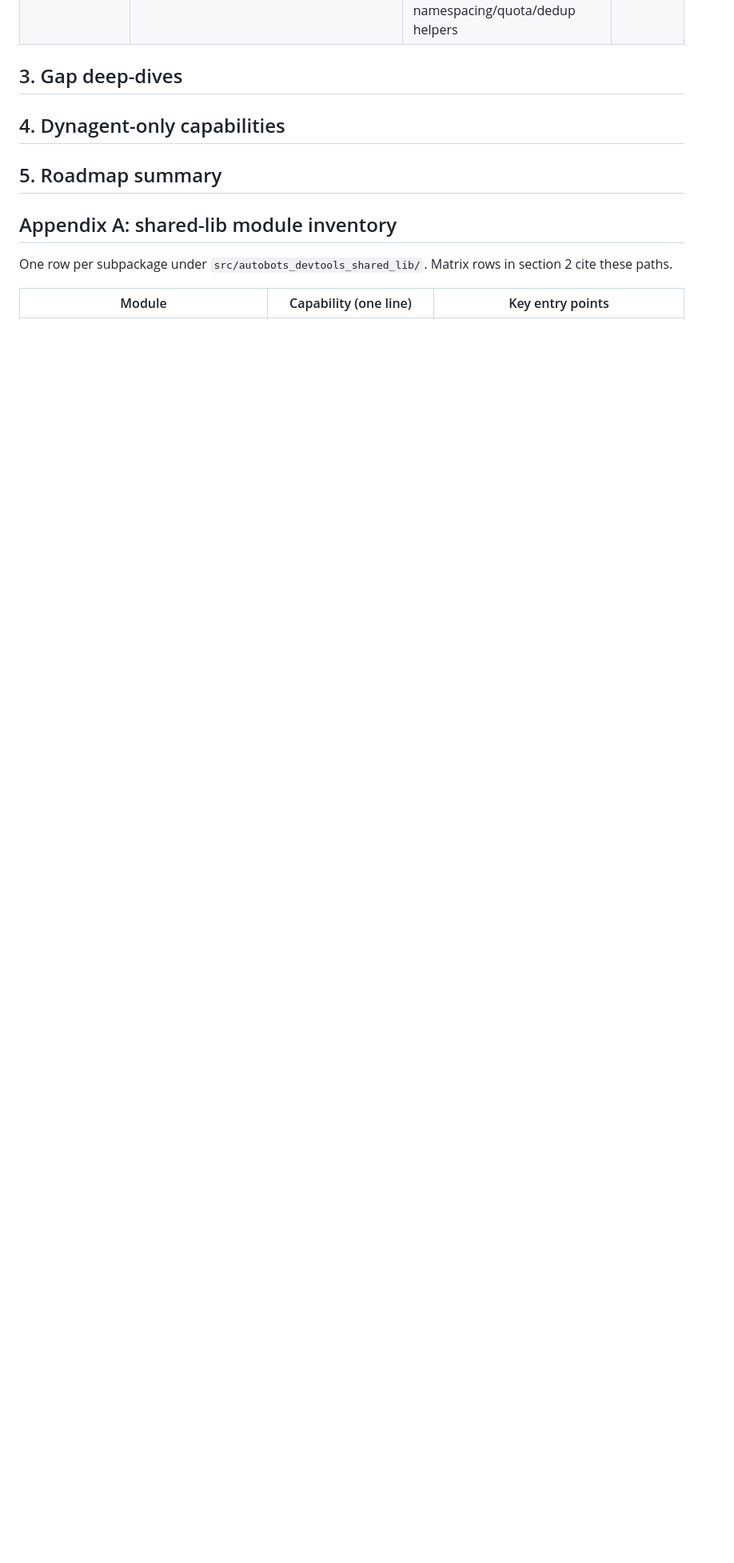
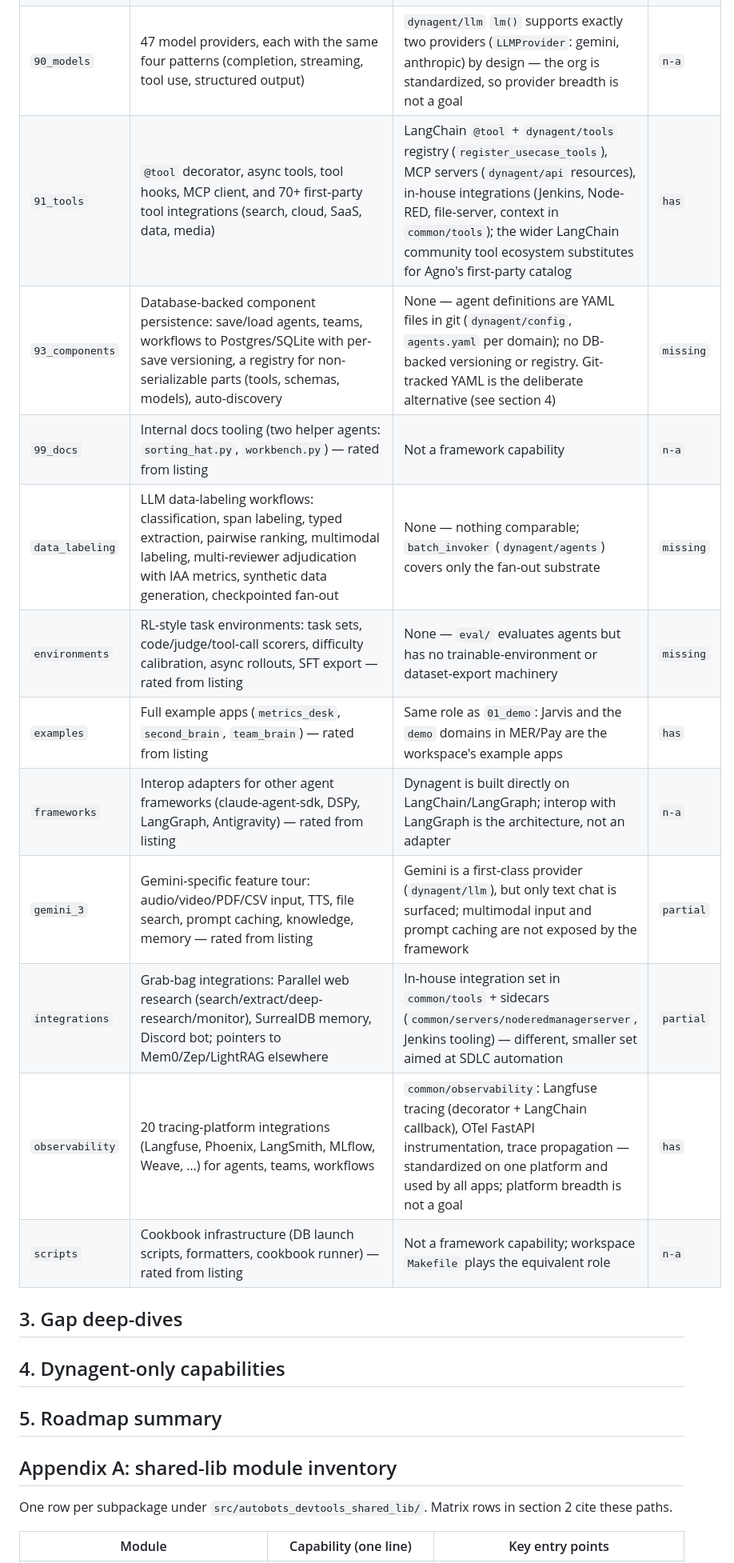
Before and after one commit to Pratishthan/autobots-devtools-shared-lib, a Markdown page: docs/design/agno-comparison.md, the part around the change. Shown at 80% size. GitHub-like rendering; blank space fills up the shorter version.

Commit message:
docs: complete Agno comparison matrix (infra rows + extras)
Co-Authored-By: Claude Fable 5 <noreply@anthropic.com>
Claude-Session: https://claude.ai/code/session_01BLPjCMeBB1esHvifikG8vk

```diff
--- a/docs/design/agno-comparison.md
+++ b/docs/design/agno-comparison.md
@@ -44,6 +44,18 @@ separable · **skip** when no consuming app has a driving use case.
 | `11_memory` | `MemoryManager` on Postgres: user-scoped memories that persist across sessions, multi-user/multi-session isolation, agent-facing memory tools, memory optimization strategies | None — `common/services/context` is session-scoped task facts (the Context Spine), not cross-session user memory; no extraction or memory manager | `missing` |
 | `12_context` | External systems wrapped as context providers with scoped sub-agents: filesystem, SQL, Slack, Google Drive/Gmail, Notion, git, web search, MCP; async resource lifecycle (`asetup`/`aclose`) | Integration happens via registered LangChain tools instead: MCP servers (`dynagent/api` resources, `dynagent/agents` deep MCP), file-server client, Jenkins and Node-RED tools (`common/tools`). No provider abstraction or scoped sub-agent routing | `partial` |
 | `13_filesystem` | Agent filesystem (`agno.fs`): read/write/list tools, durable SQLite/Postgres backends, per-user namespaces, progress checkpoints, line-level dedup (`check_lines`/`append_file`), quotas | File-server sidecar (`common/servers/fileserver`) + client tools (`common/tools`) used by MER; deep engine mounts it as a filesystem backend (`dynagent/agents` fserver backend). No namespacing/quota/dedup helpers | `has` |
+| `90_models` | 47 model providers, each with the same four patterns (completion, streaming, tool use, structured output) | `dynagent/llm` `lm()` supports exactly two providers (`LLMProvider`: gemini, anthropic) by design — the org is standardized, so provider breadth is not a goal | `n-a` |
+| `91_tools` | `@tool` decorator, async tools, tool hooks, MCP client, and 70+ first-party tool integrations (search, cloud, SaaS, data, media) | LangChain `@tool` + `dynagent/tools` registry (`register_usecase_tools`), MCP servers (`dynagent/api` resources), in-house integrations (Jenkins, Node-RED, file-server, context in `common/tools`); the wider LangChain community tool ecosystem substitutes for Agno's first-party catalog | `has` |
+| `93_components` | Database-backed component persistence: save/load agents, teams, workflows to Postgres/SQLite with per-save versioning, a registry for non-serializable parts (tools, schemas, models), auto-discovery | None — agent definitions are YAML files in git (`dynagent/config`, `agents.yaml` per domain); no DB-backed versioning or registry. Git-tracked YAML is the deliberate alternative (see section 4) | `missing` |
+| `99_docs` | Internal docs tooling (two helper agents: `sorting_hat.py`, `workbench.py`) — rated from listing | Not a framework capability | `n-a` |
+| `data_labeling` | LLM data-labeling workflows: classification, span labeling, typed extraction, pairwise ranking, multimodal labeling, multi-reviewer adjudication with IAA metrics, synthetic data generation, checkpointed fan-out | None — nothing comparable; `batch_invoker` (`dynagent/agents`) covers only the fan-out substrate | `missing` |
+| `environments` | RL-style task environments: task sets, code/judge/tool-call scorers, difficulty calibration, async rollouts, SFT export — rated from listing | None — `eval/` evaluates agents but has no trainable-environment or dataset-export machinery | `missing` |
+| `examples` | Full example apps (`metrics_desk`, `second_brain`, `team_brain`) — rated from listing | Same role as `01_demo`: Jarvis and the `demo` domains in MER/Pay are the workspace's example apps | `has` |
+| `frameworks` | Interop adapters for other agent frameworks (claude-agent-sdk, DSPy, LangGraph, Antigravity) — rated from listing | Dynagent is built directly on LangChain/LangGraph; interop with LangGraph is the architecture, not an adapter | `n-a` |
+| `gemini_3` | Gemini-specific feature tour: audio/video/PDF/CSV input, TTS, file search, prompt caching, knowledge, memory — rated from listing | Gemini is a first-class provider (`dynagent/llm`), but only text chat is surfaced; multimodal input and prompt caching are not exposed by the framework | `partial` |
+| `integrations` | Grab-bag integrations: Parallel web research (search/extract/deep-research/monitor), SurrealDB memory, Discord bot; pointers to Mem0/Zep/LightRAG elsewhere | In-house integration set in `common/tools` + sidecars (`common/servers/noderedmanagerserver`, Jenkins tooling) — different, smaller set aimed at SDLC automation | `partial` |
+| `observability` | 20 tracing-platform integrations (Langfuse, Phoenix, LangSmith, MLflow, Weave, …) for agents, teams, workflows | `common/observability`: Langfuse tracing (decorator + LangChain callback), OTel FastAPI instrumentation, trace propagation — standardized on one platform and used by all apps; platform breadth is not a goal | `has` |
+| `scripts` | Cookbook infrastructure (DB launch scripts, formatters, cookbook runner) — rated from listing | Not a framework capability; workspace `Makefile` plays the equivalent role | `n-a` |
 
 ## 3. Gap deep-dives
 
```
